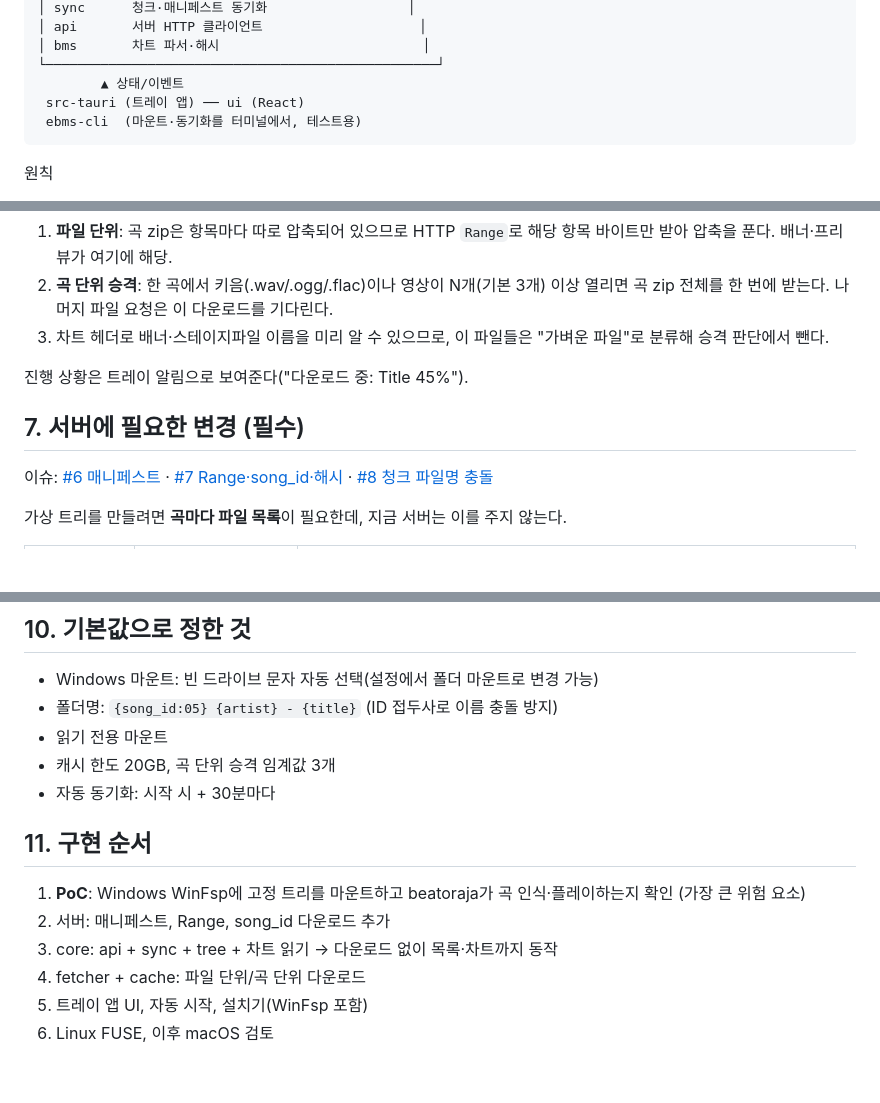
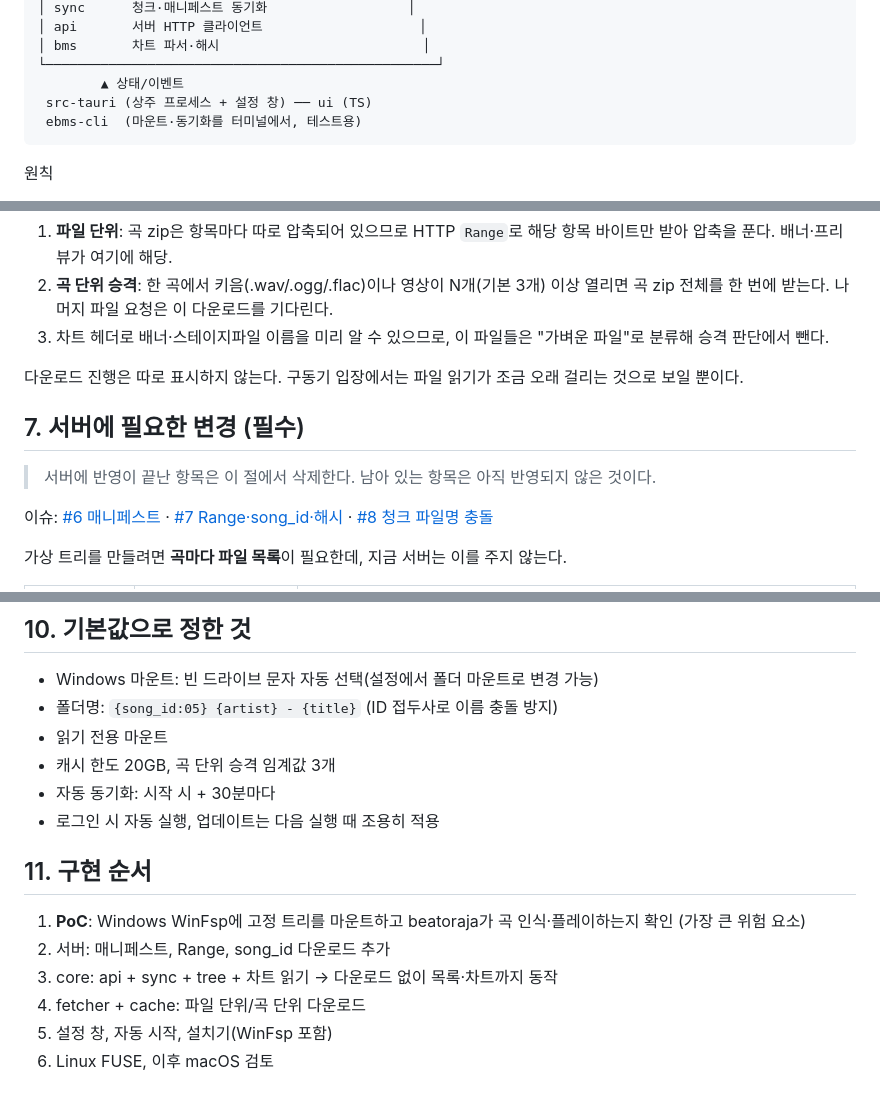
Before and after one commit to alsrjs0725/ebms_client, a Markdown page: docs/ARCHITECTURE.md, 3 parts joined by grey strips. GitHub-like rendering; blank space fills up the shorter version.

````diff
--- a/docs/ARCHITECTURE.md
+++ b/docs/ARCHITECTURE.md
@@ -73,7 +76,7 @@ UI는 v1보다 작아진다(검색·설치 화면 대신 트레이·상태·설
 │ bms       차트 파서·해시                          │
 └──────────────────────────────────────────────────┘
         ▲ 상태/이벤트
- src-tauri (트레이 앱) ── ui (React)
+ src-tauri (상주 프로세스 + 설정 창) ── ui (TS)
  ebms-cli  (마운트·동기화를 터미널에서, 테스트용)
 ```
 
@@ -104,9 +107,11 @@ beatoraja가 파일을 읽는 시점은 두 가지다.
 2. **곡 단위 승격**: 한 곡에서 키음(.wav/.ogg/.flac)이나 영상이 N개(기본 3개) 이상 열리면 곡 zip 전체를 한 번에 받는다. 나머지 파일 요청은 이 다운로드를 기다린다.
 3. 차트 헤더로 배너·스테이지파일 이름을 미리 알 수 있으므로, 이 파일들은 "가벼운 파일"로 분류해 승격 판단에서 뺀다.
 
-진행 상황은 트레이 알림으로 보여준다("다운로드 중: Title 45%").
+다운로드 진행은 따로 표시하지 않는다. 구동기 입장에서는 파일 읽기가 조금 오래 걸리는 것으로 보일 뿐이다.
 
 ## 7. 서버에 필요한 변경 (필수)
+
+> 서버에 반영이 끝난 항목은 이 절에서 삭제한다. 남아 있는 항목은 아직 반영되지 않은 것이다.
 
 이슈: [#6 매니페스트](https://github.com/alsrjs0725/ebms_server/issues/6) · [#7 Range·song_id·해시](https://github.com/alsrjs0725/ebms_server/issues/7) · [#8 청크 파일명 충돌](https://github.com/alsrjs0725/ebms_server/issues/8)
 
@@ -164,6 +169,7 @@ ebms_client/
 - 읽기 전용 마운트
 - 캐시 한도 20GB, 곡 단위 승격 임계값 3개
 - 자동 동기화: 시작 시 + 30분마다
+- 로그인 시 자동 실행, 업데이트는 다음 실행 때 조용히 적용
 
 ## 11. 구현 순서
 
@@ -171,5 +177,5 @@ ebms_client/
 2. 서버: 매니페스트, Range, song_id 다운로드 추가
 3. core: api + sync + tree + 차트 읽기 → 다운로드 없이 목록·차트까지 동작
 4. fetcher + cache: 파일 단위/곡 단위 다운로드
-5. 트레이 앱 UI, 자동 시작, 설치기(WinFsp 포함)
+5. 설정 창, 자동 시작, 설치기(WinFsp 포함)
 6. Linux FUSE, 이후 macOS 검토
````
Also changed, not shown: other parts of docs/ARCHITECTURE.md (+11 -8 lines).
